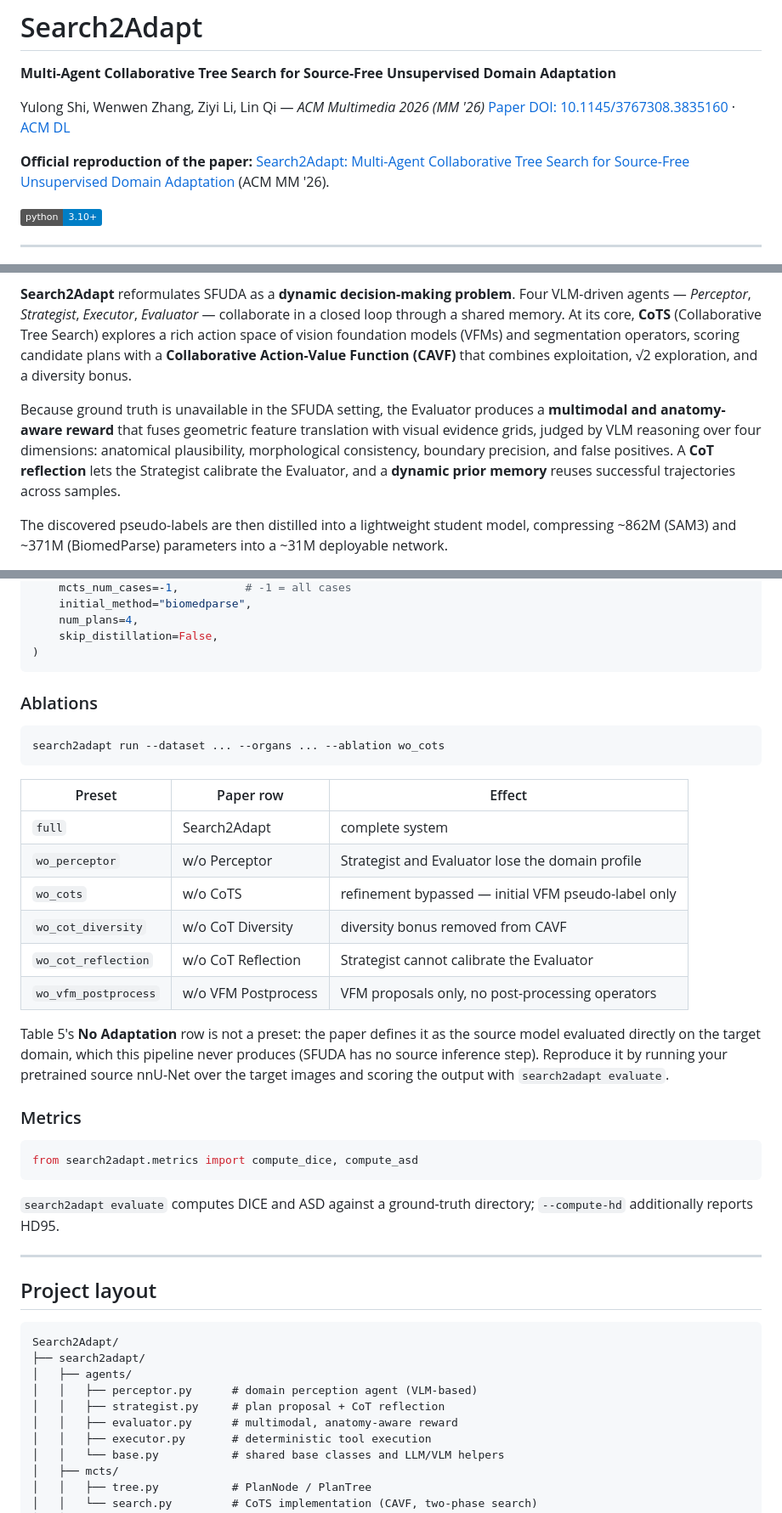
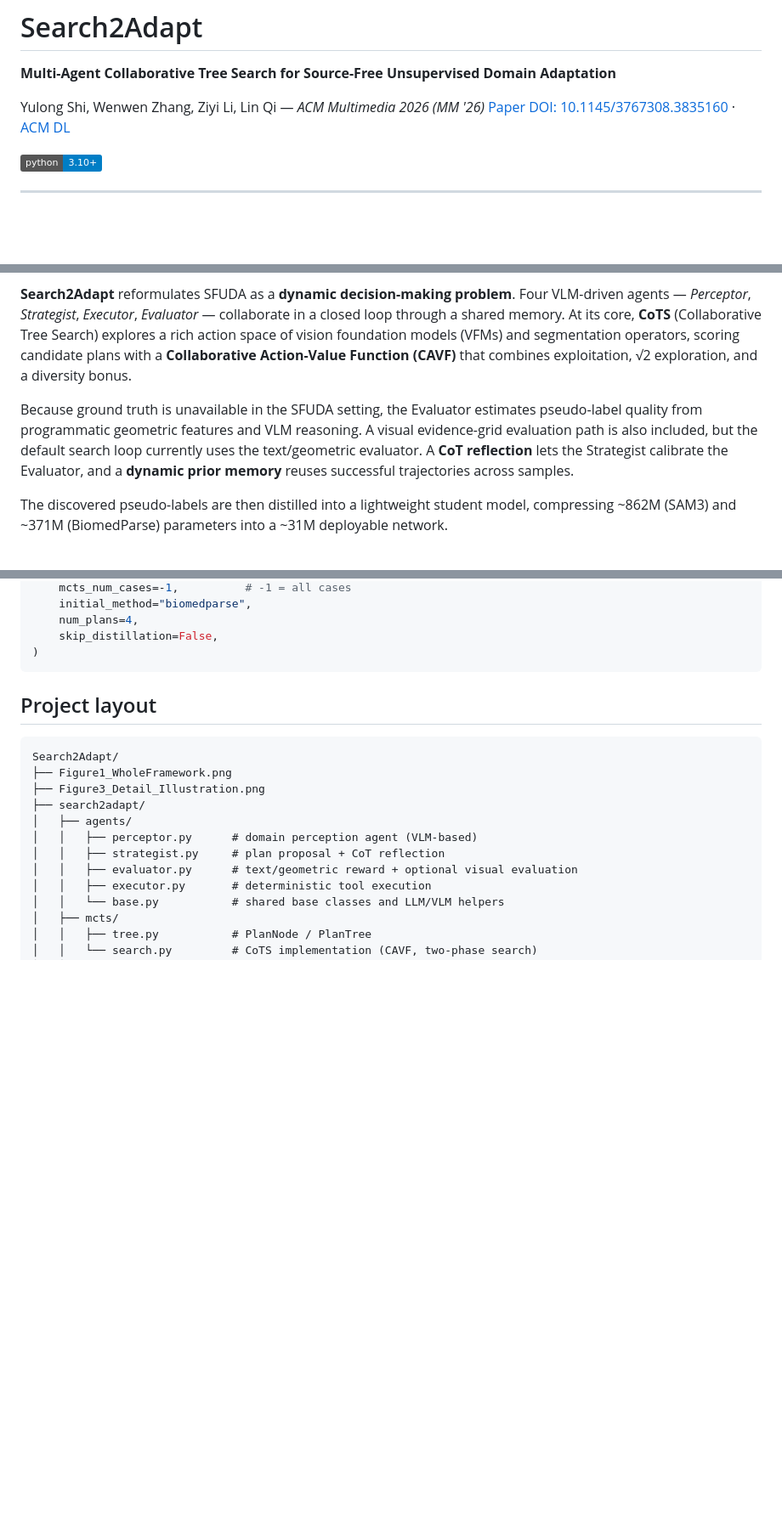
Before and after one commit to derekshiii/Search2Adapt, a Markdown page: README.md, 3 parts joined by grey strips. Shown at 85% size. GitHub-like rendering; badges without logos; blank space fills up the shorter version.

````diff
--- a/README.md
+++ b/README.md
@@ -5,7 +5,6 @@
 Yulong Shi, Wenwen Zhang, Ziyi Li, Lin Qi — *ACM Multimedia 2026 (MM '26)*
 [Paper DOI: 10.1145/3767308.3835160](https://doi.org/10.1145/3767308.3835160) · [ACM DL](https://dl.acm.org/doi/10.1145/3767308.3835160)
 
-**Official reproduction of the paper:** [Search2Adapt: Multi-Agent Collaborative Tree Search for Source-Free Unsupervised Domain Adaptation](https://dl.acm.org/doi/10.1145/3767308.3835160) (ACM MM '26).
 
 [![Python](https://img.shields.io/badge/python-3.10%2B-blue.svg)](https://www.python.org/downloads/)
 
@@ -17,6 +16,6 @@ Source-Free Unsupervised Domain Adaptation (SFUDA) aims to mitigate domain shift
 
 **Search2Adapt** reformulates SFUDA as a **dynamic decision-making problem**. Four VLM-driven agents — *Perceptor*, *Strategist*, *Executor*, *Evaluator* — collaborate in a closed loop through a shared memory. At its core, **CoTS** (Collaborative Tree Search) explores a rich action space of vision foundation models (VFMs) and segmentation operators, scoring candidate plans with a **Collaborative Action-Value Function (CAVF)** that combines exploitation, √2 exploration, and a diversity bonus.
 
-Because ground truth is unavailable in the SFUDA setting, the Evaluator produces a **multimodal and anatomy-aware reward** that fuses geometric feature translation with visual evidence grids, judged by VLM reasoning over four dimensions: anatomical plausibility, morphological consistency, boundary precision, and false positives. A **CoT reflection** lets the Strategist calibrate the Evaluator, and a **dynamic prior memory** reuses successful trajectories across samples.
+Because ground truth is unavailable in the SFUDA setting, the Evaluator estimates pseudo-label quality from programmatic geometric features and VLM reasoning. A visual evidence-grid evaluation path is also included, but the default search loop currently uses the text/geometric evaluator. A **CoT reflection** lets the Strategist calibrate the Evaluator, and a **dynamic prior memory** reuses successful trajectories across samples.
 
 The discovered pseudo-labels are then distilled into a lightweight student model, compressing ~862M (SAM3) and ~371M (BiomedParse) parameters into a ~31M deployable network.
@@ -195,46 +204,18 @@ result = run_full_pipeline(
 )
 ```
 
-### Ablations
-
-```bash
-search2adapt run --dataset ... --organs ... --ablation wo_cots
-```
-
-| Preset | Paper row | Effect |
-|---|---|---|
-| `full` | Search2Adapt | complete system |
-| `wo_perceptor` | w/o Perceptor | Strategist and Evaluator lose the domain profile |
-| `wo_cots` | w/o CoTS | refinement bypassed — initial VFM pseudo-label only |
-| `wo_cot_diversity` | w/o CoT Diversity | diversity bonus removed from CAVF |
-| `wo_cot_reflection` | w/o CoT Reflection | Strategist cannot calibrate the Evaluator |
-| `wo_vfm_postprocess` | w/o VFM Postprocess | VFM proposals only, no post-processing operators |
-
-Table 5's **No Adaptation** row is not a preset: the paper defines it as the
-source model evaluated directly on the target domain, which this pipeline never
-produces (SFUDA has no source inference step). Reproduce it by running your
-pretrained source nnU-Net over the target images and scoring the output with
-`search2adapt evaluate`.
-
-### Metrics
-
-```python
-from search2adapt.metrics import compute_dice, compute_asd
-```
-
-`search2adapt evaluate` computes DICE and ASD against a ground-truth directory; `--compute-hd` additionally reports HD95.
-
----
 
 ## Project layout
 
 ```
 Search2Adapt/
+├── Figure1_WholeFramework.png
+├── Figure3_Detail_Illustration.png
 ├── search2adapt/
 │   ├── agents/
 │   │   ├── perceptor.py      # domain perception agent (VLM-based)
 │   │   ├── strategist.py     # plan proposal + CoT reflection
-│   │   ├── evaluator.py      # multimodal, anatomy-aware reward
+│   │   ├── evaluator.py      # text/geometric reward + optional visual evaluation
 │   │   ├── executor.py       # deterministic tool execution
 │   │   └── base.py           # shared base classes and LLM/VLM helpers
 │   ├── mcts/
````
Also changed, not shown: other parts of README.md (+22 -12 lines), docs/VFM_SETUP.md (+10 -6 lines), Figure3_Detail_Illustration.png (added), 3 other files.
